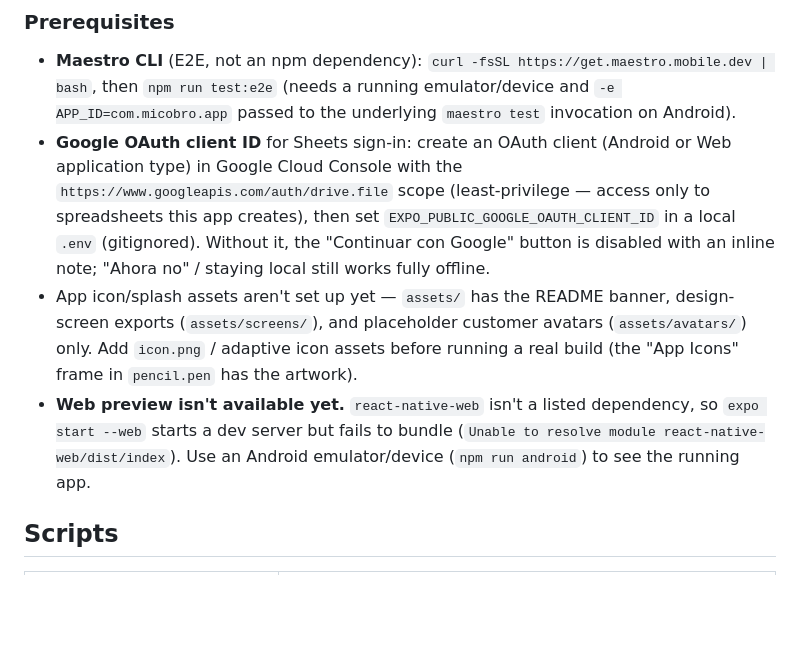
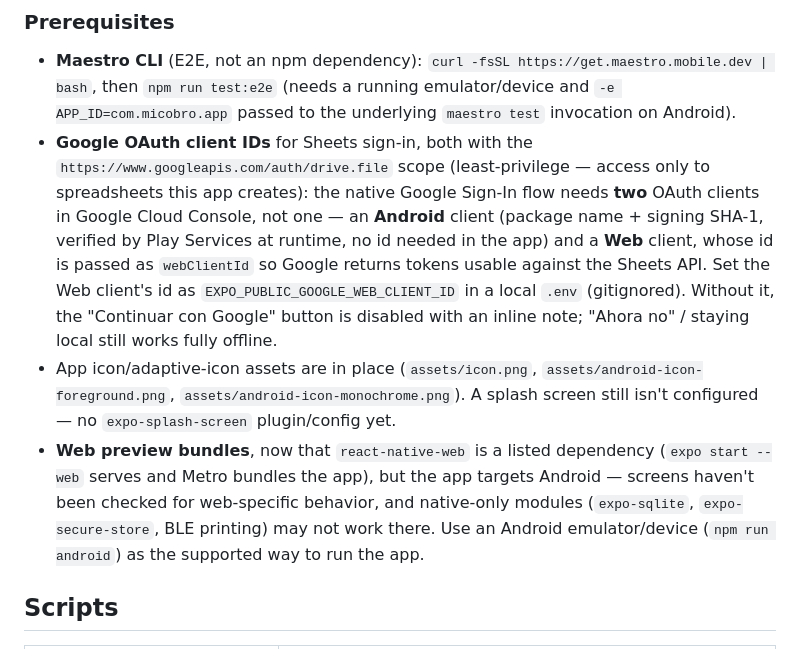
Before and after one commit to psanders/micobro, a Markdown page: README.md, the part around one of its changes. Rendered like a GitHub page; blank space fills up the shorter version.

```diff
--- a/README.md
+++ b/README.md
@@ -51,21 +55,27 @@ npm run android       # expo run:android
   `curl -fsSL https://get.maestro.mobile.dev | bash`, then
   `npm run test:e2e` (needs a running emulator/device and `-e APP_ID=com.micobro.app`
   passed to the underlying `maestro test` invocation on Android).
-- **Google OAuth client ID** for Sheets sign-in: create an OAuth client
-  (Android or Web application type) in Google Cloud Console with the
+- **Google OAuth client IDs** for Sheets sign-in, both with the
   `https://www.googleapis.com/auth/drive.file` scope (least-privilege —
-  access only to spreadsheets this app creates), then set
-  `EXPO_PUBLIC_GOOGLE_OAUTH_CLIENT_ID` in a local `.env` (gitignored).
-  Without it, the "Continuar con Google" button is disabled with an inline
-  note; "Ahora no" / staying local still works fully offline.
-- App icon/splash assets aren't set up yet — `assets/` has the README banner,
-  design-screen exports (`assets/screens/`), and placeholder customer avatars
-  (`assets/avatars/`) only. Add `icon.png` / adaptive icon assets before
-  running a real build (the "App Icons" frame in `pencil.pen` has the artwork).
-- **Web preview isn't available yet.** `react-native-web` isn't a listed
-  dependency, so `expo start --web` starts a dev server but fails to bundle
-  (`Unable to resolve module react-native-web/dist/index`). Use an
-  Android emulator/device (`npm run android`) to see the running app.
+  access only to spreadsheets this app creates): the native Google Sign-In
+  flow needs **two** OAuth clients in Google Cloud Console, not one — an
+  **Android** client (package name + signing SHA-1, verified by Play
+  Services at runtime, no id needed in the app) and a **Web** client, whose
+  id is passed as `webClientId` so Google returns tokens usable against the
+  Sheets API. Set the Web client's id as `EXPO_PUBLIC_GOOGLE_WEB_CLIENT_ID`
+  in a local `.env` (gitignored). Without it, the "Continuar con Google"
+  button is disabled with an inline note; "Ahora no" / staying local still
+  works fully offline.
+- App icon/adaptive-icon assets are in place (`assets/icon.png`,
+  `assets/android-icon-foreground.png`, `assets/android-icon-monochrome.png`).
+  A splash screen still isn't configured — no `expo-splash-screen` plugin/config
+  yet.
+- **Web preview bundles**, now that `react-native-web` is a listed dependency
+  (`expo start --web` serves and Metro bundles the app), but the app targets
+  Android — screens haven't been checked for web-specific behavior, and
+  native-only modules (`expo-sqlite`, `expo-secure-store`, BLE printing) may
+  not work there. Use an Android emulator/device (`npm run android`) as the
+  supported way to run the app.
 
 ## Scripts
 
```
Also changed, not shown: other parts of README.md (+55 -24 lines).
